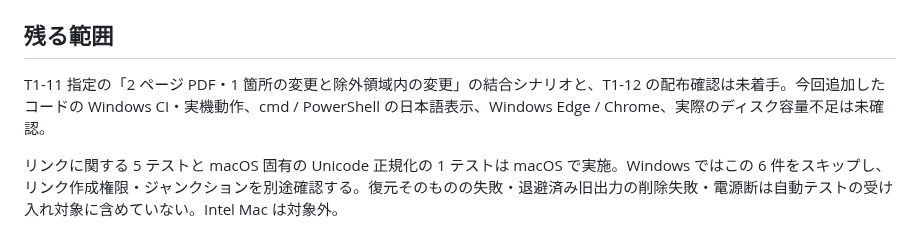
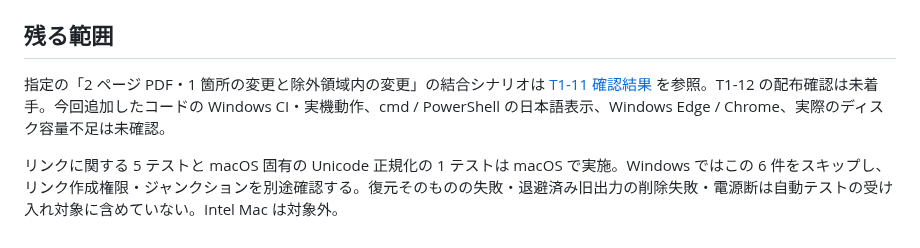
Before and after one commit to zredjet/reportdiff, a Markdown page: docs/verification/t1-10-cli.md, the part around the change. Drawn GitHub-style.

```diff
--- a/docs/verification/t1-10-cli.md
+++ b/docs/verification/t1-10-cli.md
@@ -85,6 +85,6 @@ dotnet test -- --filter-class ReportDiff.Tests.OutputWorkspaceTests
 
 ## 残る範囲
 
-T1-11 指定の「2 ページ PDF・1 箇所の変更と除外領域内の変更」の結合シナリオと、T1-12 の配布確認は未着手。今回追加したコードの Windows CI・実機動作、cmd / PowerShell の日本語表示、Windows Edge / Chrome、実際のディスク容量不足は未確認。
+指定の「2 ページ PDF・1 箇所の変更と除外領域内の変更」の結合シナリオは [T1-11 確認結果](t1-11-integration.md) を参照。T1-12 の配布確認は未着手。今回追加したコードの Windows CI・実機動作、cmd / PowerShell の日本語表示、Windows Edge / Chrome、実際のディスク容量不足は未確認。
 
 リンクに関する 5 テストと macOS 固有の Unicode 正規化の 1 テストは macOS で実施。Windows ではこの 6 件をスキップし、リンク作成権限・ジャンクションを別途確認する。復元そのものの失敗・退避済み旧出力の削除失敗・電源断は自動テストの受け入れ対象に含めていない。Intel Mac は対象外。
```
Also changed, not shown: README.md (+2 -2 lines), docs/TASKS.md (+6 -4 lines), docs/verification/t1-11-integration.md (added, +73 -0 lines), docs/verification/t1-11-overlay.png (added), 4 other files.
